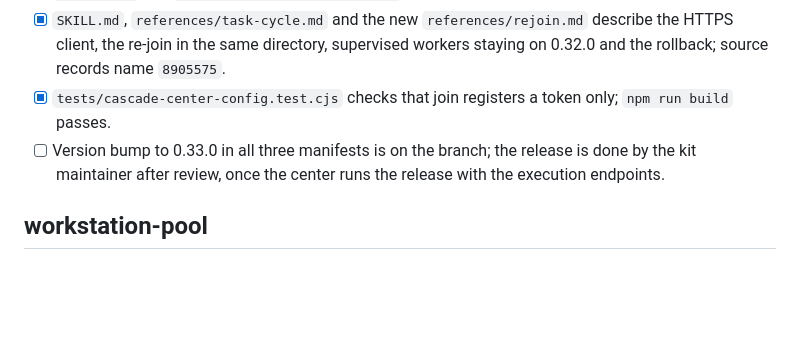
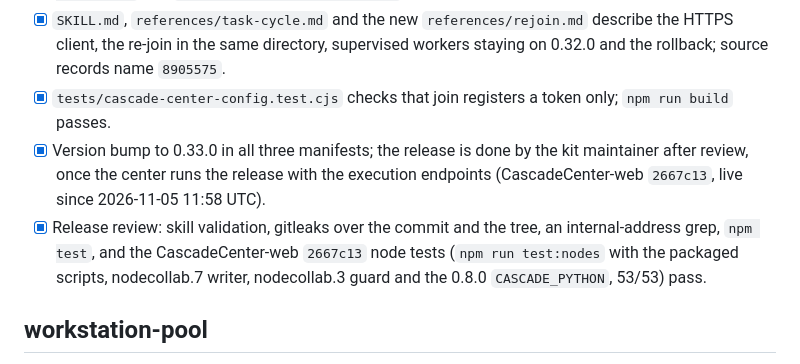
Before and after one commit to auto-seek/ai-dev-kit, a Markdown page: .ai-dev-kit/requirements.md, the part around the change. Drawn GitHub-style; blank space fills up the shorter version.

Commit message:
chore: release 0.33.0 with the HTTPS-only cascade-center-agent
Record the release review in the requirements ledger and date the 0.33.0
changelog entry on the release day.

Co-Authored-By: Claude Opus 5.5 <noreply@anthropic.com>

```diff
--- a/.ai-dev-kit/requirements.md
+++ b/.ai-dev-kit/requirements.md
@@ -201,7 +201,8 @@ ledger. This tracked file is the per-branch implementation acceptance contract.
 - [x] No Cascade runtime ships: `deploy/cascade-runtime/`, `cascade-node-native.py`, `cascade-portal-publish.py` and `cascade-portal/admission.cjs` are removed.
 - [x] `SKILL.md`, `references/task-cycle.md` and the new `references/rejoin.md` describe the HTTPS client, the re-join in the same directory, supervised workers staying on 0.32.0 and the rollback; source records name `8905575`.
 - [x] `tests/cascade-center-config.test.cjs` checks that join registers a token only; `npm run build` passes.
-- [ ] Version bump to 0.33.0 in all three manifests is on the branch; the release is done by the kit maintainer after review, once the center runs the release with the execution endpoints.
+- [x] Version bump to 0.33.0 in all three manifests; the release is done by the kit maintainer after review, once the center runs the release with the execution endpoints (CascadeCenter-web `2667c13`, live since 2026-11-05 11:58 UTC).
+- [x] Release review: skill validation, gitleaks over the commit and the tree, an internal-address grep, `npm test`, and the CascadeCenter-web `2667c13` node tests (`npm run test:nodes` with the packaged scripts, nodecollab.7 writer, nodecollab.3 guard and the 0.8.0 `CASCADE_PYTHON`, 53/53) pass.
 
 ## workstation-pool
 
```
Also changed, not shown: CHANGELOG.md (+1 -1 lines).
